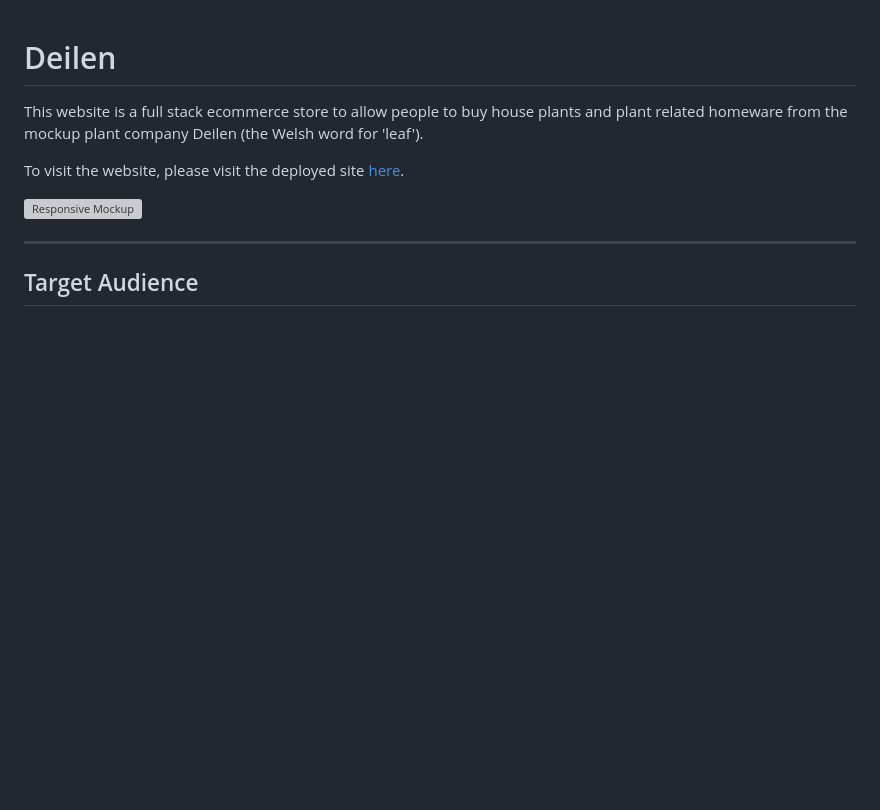
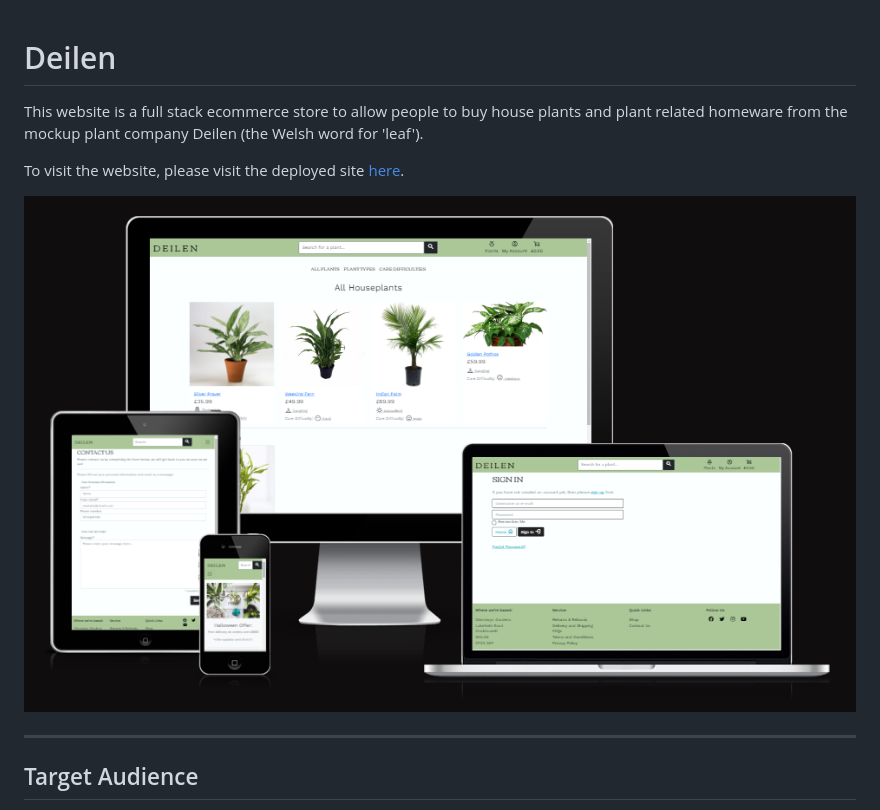
Before and after one commit to antonia-white/deilen, a Markdown page: README.md, the part around the change printed below. Drawn GitHub-style; pictures changed too: documentation/testing/deilen-amiresponsive.png (added); blank space fills up the shorter version; grey boxes are pictures that could not be loaded.

Commit message:
Update responsive mockup img in README.md

```diff
--- a/README.md
+++ b/README.md
@@ -4,7 +4,7 @@ This website is a full stack ecommerce store to allow people to buy house plants
 
 To visit the website, please visit the deployed site [here](https://deilen-shop.herokuapp.com/).
 
-![Responsive Mockup](documentation/testing/responsive-mockup.png)
+![Responsive Mockup](documentation/testing/deilen-amiresponsive.png)
 
 ***
 
```
Also changed, not shown: other parts of README.md (+6 -0 lines).
